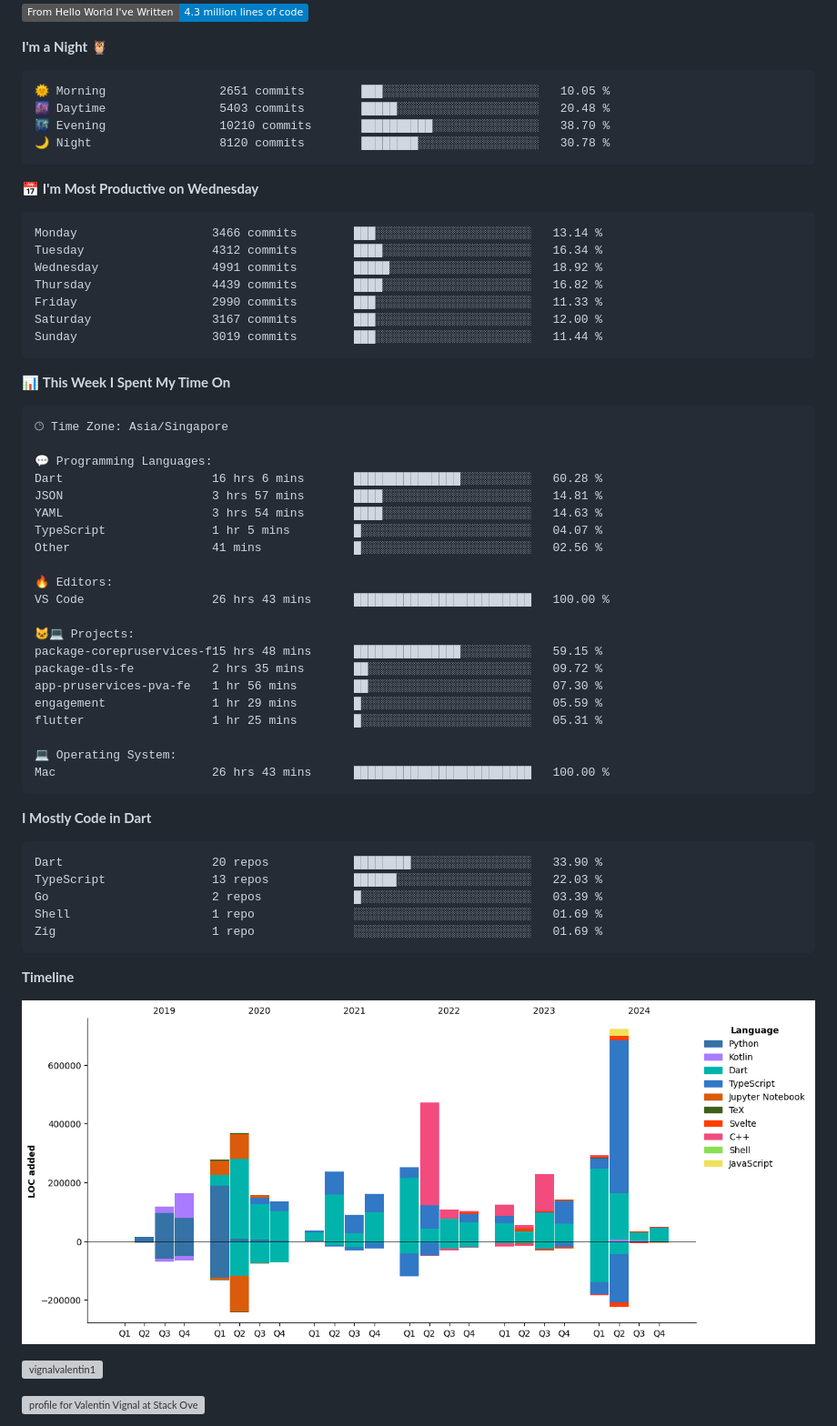
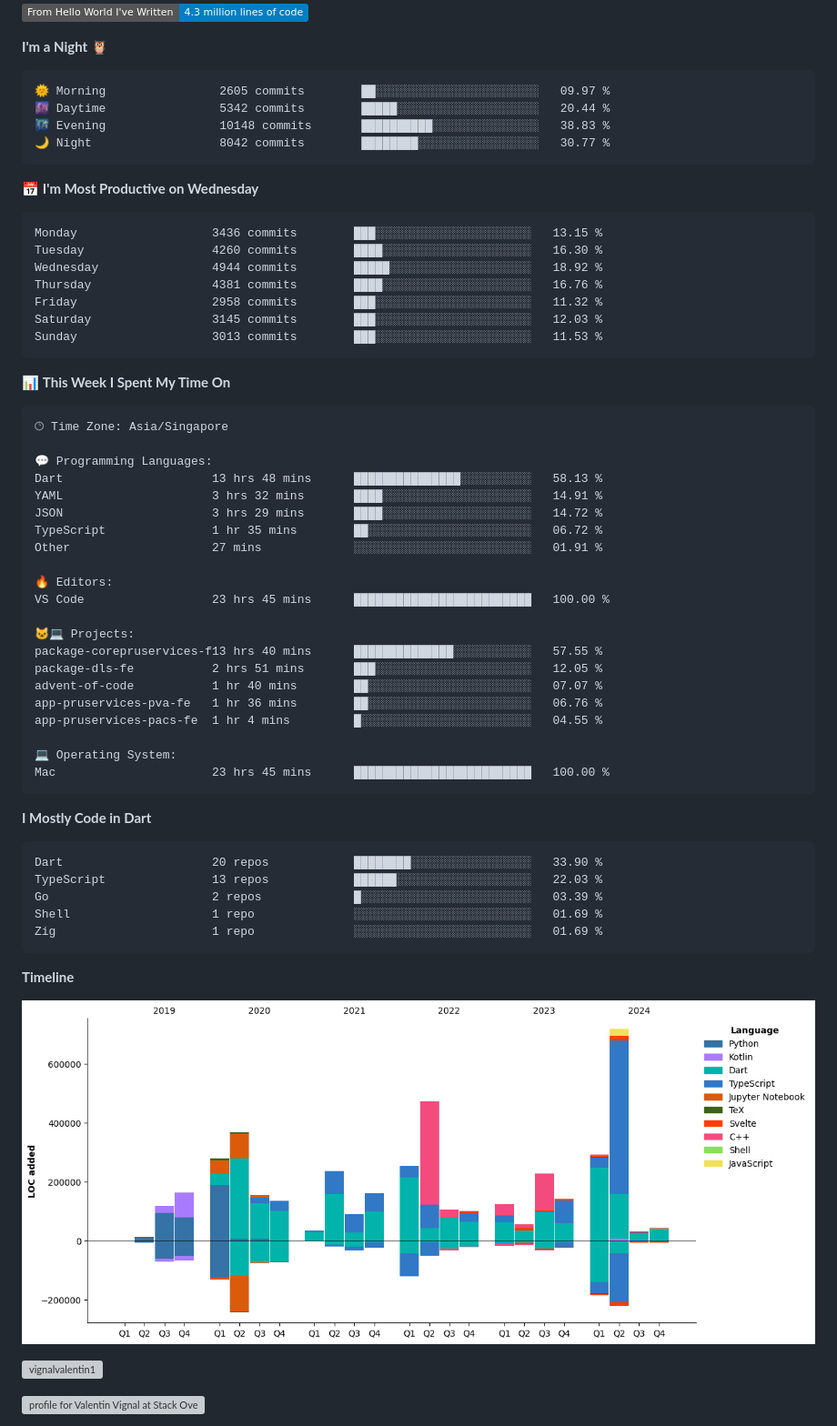
Before and after one commit to ValentinVignal/ValentinVignal, a Markdown page: README.md, the part around one of its changes. Shown at 91% size. Rendered like a GitHub page; pictures changed too: assets/bar_graph.png; badges without logos; grey boxes are pictures that could not be loaded.

Commit message:
Updated with Dev Metrics

````diff
--- a/README.md
+++ b/README.md
@@ -28,21 +28,21 @@
 **I'm a Night 🦉**
 
 ```text
-🌞 Morning                2651 commits        ███░░░░░░░░░░░░░░░░░░░░░░   10.05 %
-🌆 Daytime                5403 commits        █████░░░░░░░░░░░░░░░░░░░░   20.48 %
-🌃 Evening                10210 commits       ██████████░░░░░░░░░░░░░░░   38.70 %
-🌙 Night                  8120 commits        ████████░░░░░░░░░░░░░░░░░   30.78 %
+🌞 Morning                2605 commits        ██░░░░░░░░░░░░░░░░░░░░░░░   09.97 %
+🌆 Daytime                5342 commits        █████░░░░░░░░░░░░░░░░░░░░   20.44 %
+🌃 Evening                10148 commits       ██████████░░░░░░░░░░░░░░░   38.83 %
+🌙 Night                  8042 commits        ████████░░░░░░░░░░░░░░░░░   30.77 %
 ```
 📅 **I'm Most Productive on Wednesday**
 
 ```text
-Monday                   3466 commits        ███░░░░░░░░░░░░░░░░░░░░░░   13.14 %
-Tuesday                  4312 commits        ████░░░░░░░░░░░░░░░░░░░░░   16.34 %
-Wednesday                4991 commits        █████░░░░░░░░░░░░░░░░░░░░   18.92 %
-Thursday                 4439 commits        ████░░░░░░░░░░░░░░░░░░░░░   16.82 %
-Friday                   2990 commits        ███░░░░░░░░░░░░░░░░░░░░░░   11.33 %
-Saturday                 3167 commits        ███░░░░░░░░░░░░░░░░░░░░░░   12.00 %
-Sunday                   3019 commits        ███░░░░░░░░░░░░░░░░░░░░░░   11.44 %
+Monday                   3436 commits        ███░░░░░░░░░░░░░░░░░░░░░░   13.15 %
+Tuesday                  4260 commits        ████░░░░░░░░░░░░░░░░░░░░░   16.30 %
+Wednesday                4944 commits        █████░░░░░░░░░░░░░░░░░░░░   18.92 %
+Thursday                 4381 commits        ████░░░░░░░░░░░░░░░░░░░░░   16.76 %
+Friday                   2958 commits        ███░░░░░░░░░░░░░░░░░░░░░░   11.32 %
+Saturday                 3145 commits        ███░░░░░░░░░░░░░░░░░░░░░░   12.03 %
+Sunday                   3013 commits        ███░░░░░░░░░░░░░░░░░░░░░░   11.53 %
 ```
 
 
@@ -52,24 +52,24 @@ Sunday                   3019 commits        ███░░░░░░░░
 🕑︎ Time Zone: Asia/Singapore
 
 💬 Programming Languages:
-Dart                     16 hrs 6 mins       ███████████████░░░░░░░░░░   60.28 %
-JSON                     3 hrs 57 mins       ████░░░░░░░░░░░░░░░░░░░░░   14.81 %
-YAML                     3 hrs 54 mins       ████░░░░░░░░░░░░░░░░░░░░░   14.63 %
-TypeScript               1 hr 5 mins         █░░░░░░░░░░░░░░░░░░░░░░░░   04.07 %
-Other                    41 mins             █░░░░░░░░░░░░░░░░░░░░░░░░   02.56 %
+Dart                     13 hrs 48 mins      ███████████████░░░░░░░░░░   58.13 %
+YAML                     3 hrs 32 mins       ████░░░░░░░░░░░░░░░░░░░░░   14.91 %
+JSON                     3 hrs 29 mins       ████░░░░░░░░░░░░░░░░░░░░░   14.72 %
+TypeScript               1 hr 35 mins        ██░░░░░░░░░░░░░░░░░░░░░░░   06.72 %
+Other                    27 mins             ░░░░░░░░░░░░░░░░░░░░░░░░░   01.91 %
 
 🔥 Editors:
-VS Code                  26 hrs 43 mins      █████████████████████████   100.00 %
+VS Code                  23 hrs 45 mins      █████████████████████████   100.00 %
 
 🐱‍💻 Projects:
-package-corepruservices-f15 hrs 48 mins      ███████████████░░░░░░░░░░   59.15 %
-package-dls-fe           2 hrs 35 mins       ██░░░░░░░░░░░░░░░░░░░░░░░   09.72 %
-app-pruservices-pva-fe   1 hr 56 mins        ██░░░░░░░░░░░░░░░░░░░░░░░   07.30 %
-engagement               1 hr 29 mins        █░░░░░░░░░░░░░░░░░░░░░░░░   05.59 %
-flutter                  1 hr 25 mins        █░░░░░░░░░░░░░░░░░░░░░░░░   05.31 %
+package-corepruservices-f13 hrs 40 mins      ██████████████░░░░░░░░░░░   57.55 %
+package-dls-fe           2 hrs 51 mins       ███░░░░░░░░░░░░░░░░░░░░░░   12.05 %
+advent-of-code           1 hr 40 mins        ██░░░░░░░░░░░░░░░░░░░░░░░   07.07 %
+app-pruservices-pva-fe   1 hr 36 mins        ██░░░░░░░░░░░░░░░░░░░░░░░   06.76 %
+app-pruservices-pacs-fe  1 hr 4 mins         █░░░░░░░░░░░░░░░░░░░░░░░░   04.55 %
 
 💻 Operating System:
-Mac                      26 hrs 43 mins      █████████████████████████   100.00 %
+Mac                      23 hrs 45 mins      █████████████████████████   100.00 %
 ```
 
 **I Mostly Code in Dart**
````
Also changed, not shown: other parts of README.md (+1 -1 lines).
